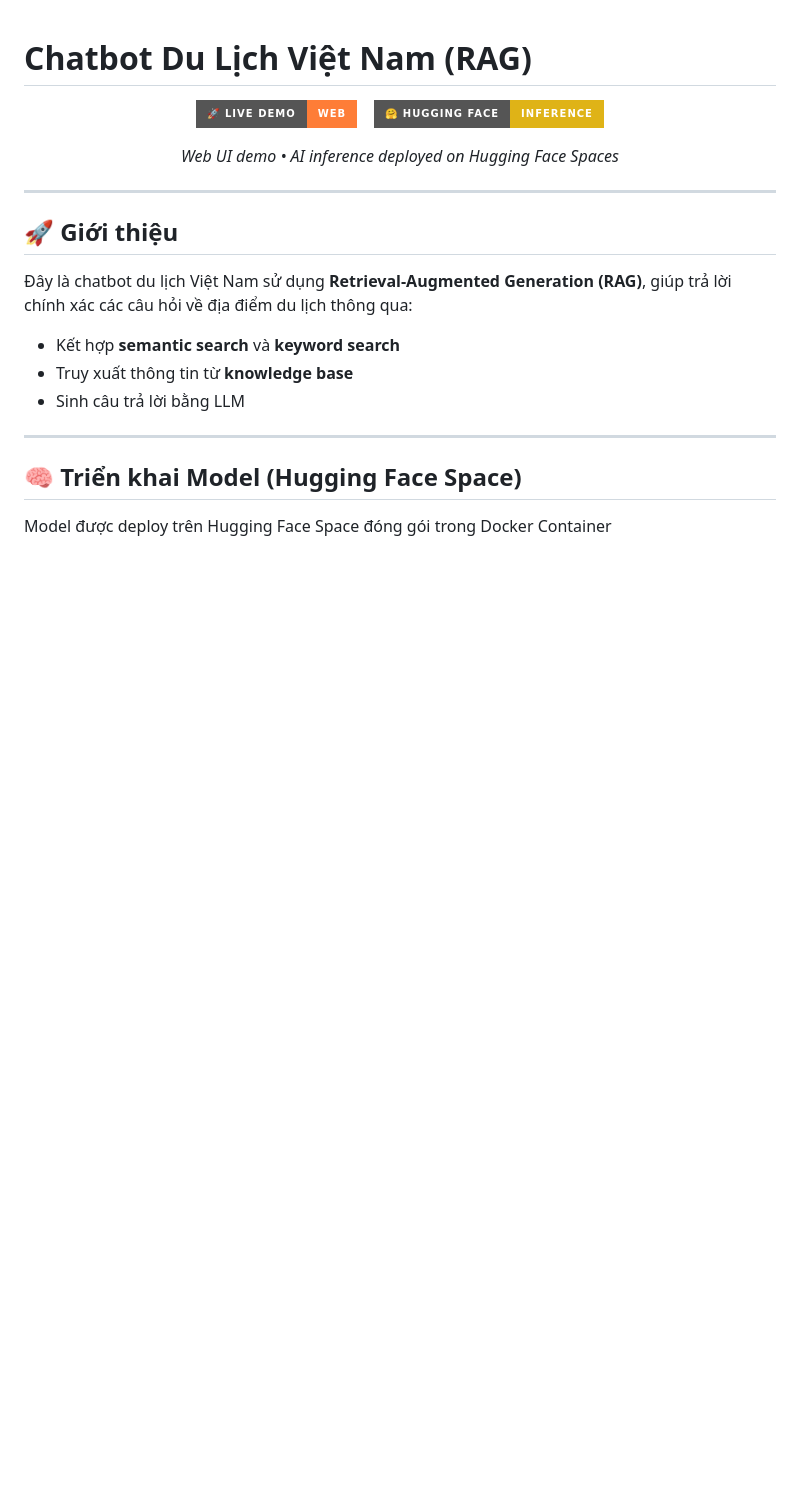
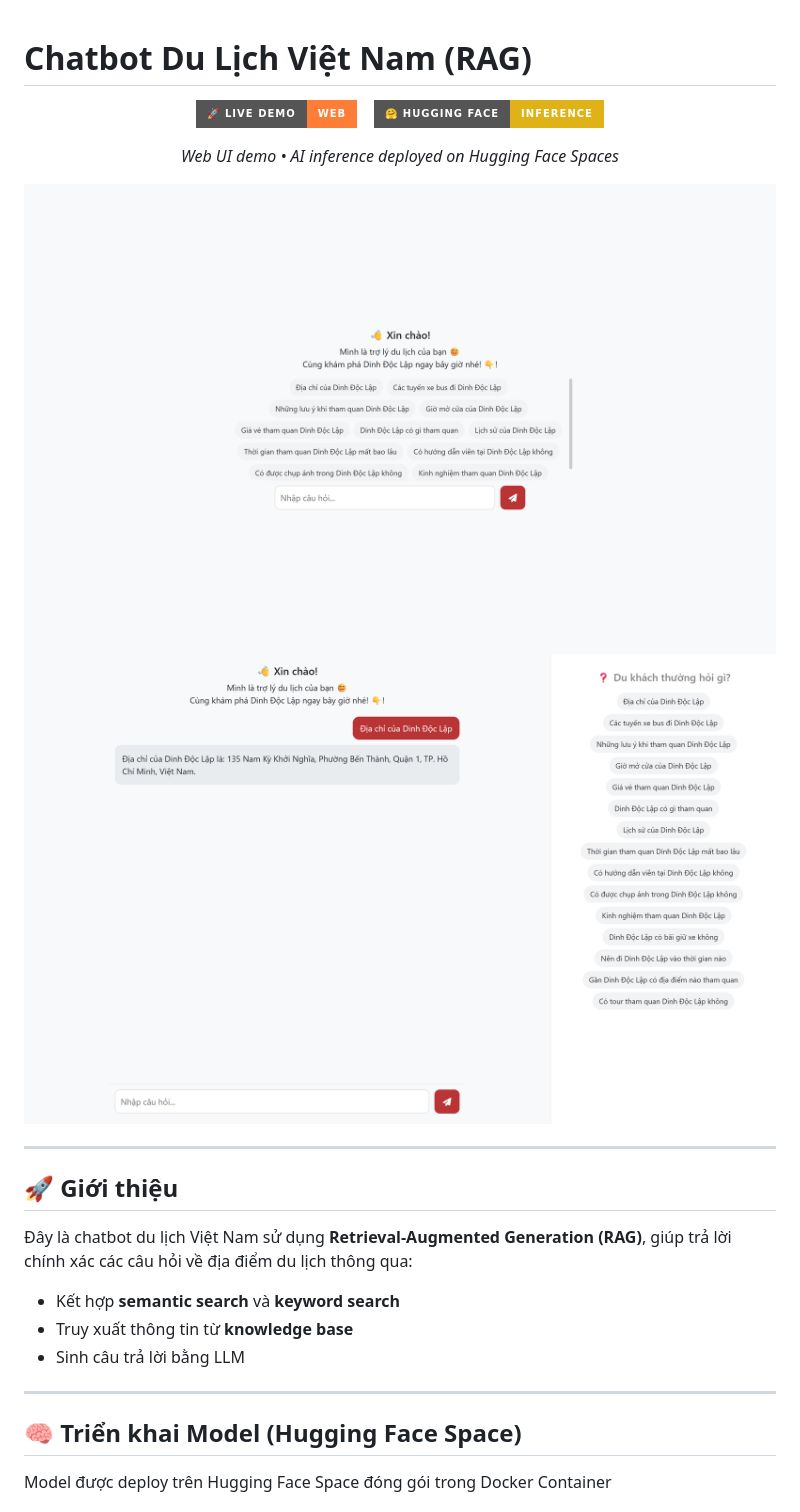
Before and after one commit to bqtankiet/tourism-chatbot, a Markdown page: README.md, the part around the change. Rendered like a GitHub page; pictures changed too: assets/image.png (added), assets/image2.png (added); badges without logos; blank space fills up the shorter version.

Commit message:
add images

```diff
--- a/README.md
+++ b/README.md
@@ -13,6 +13,9 @@
 <p align="center">
   <i>Web UI demo • AI inference deployed on Hugging Face Spaces</i>
 </p>
+
+![image](/assets/image.png)
+![image2](/assets/image2.png)
 
 ---
 
```
